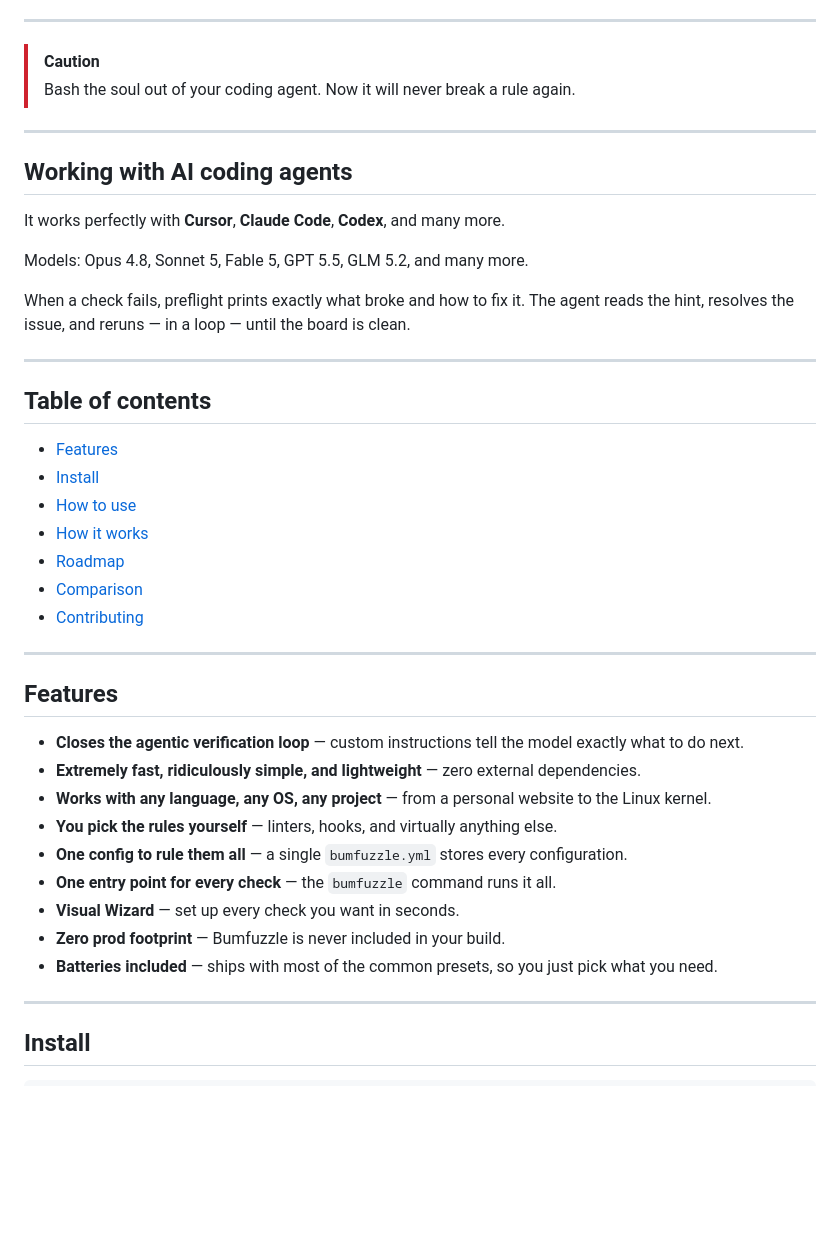
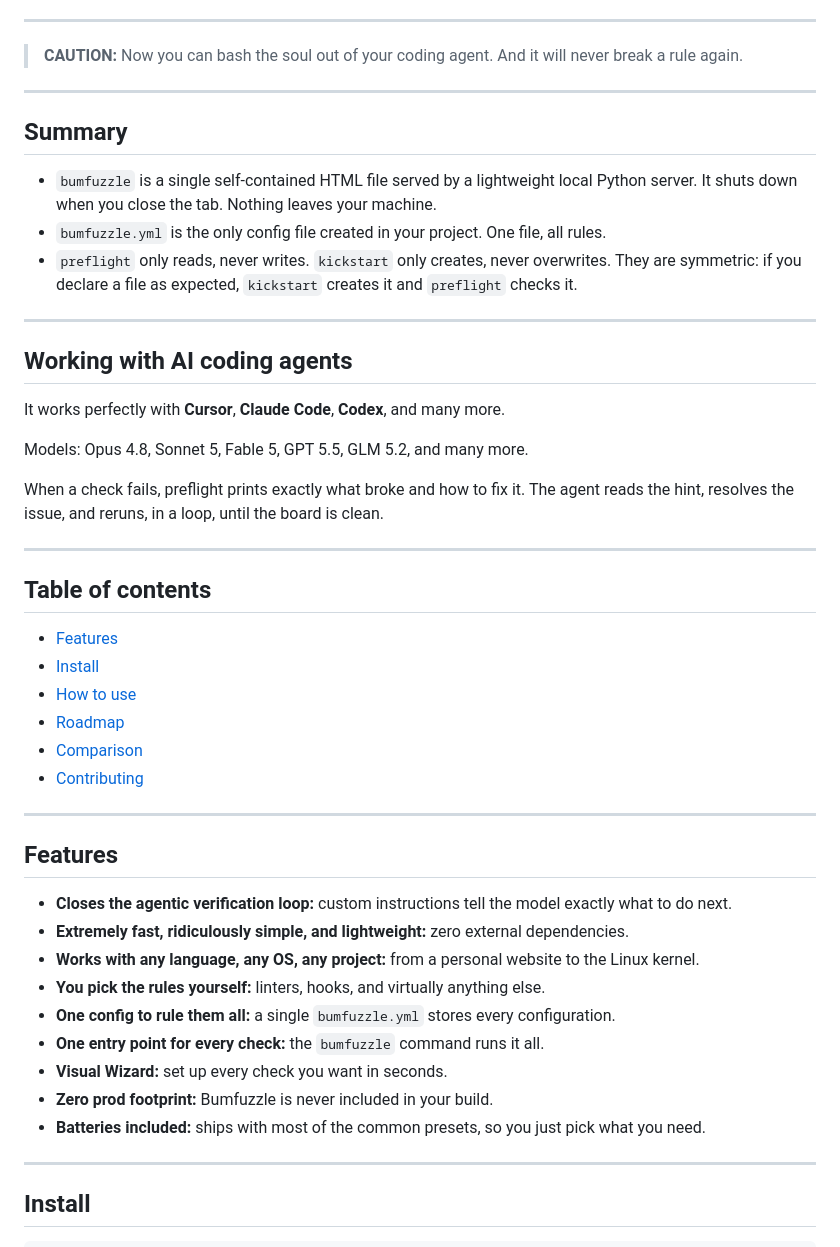
Before and after one commit to arc-com/bumfuzzle, a Markdown page: README.md, the part around one of its changes. GitHub-like rendering; blank space fills up the shorter version.

```diff
--- a/README.md
+++ b/README.md
@@ -25,9 +25,17 @@
 
 ---
 
-> [!CAUTION]
-> Bash the soul out of your coding agent.
-> Now it will never break a rule again.
+> **CAUTION:**
+> Now you can bash the soul out of your coding agent.
+> And it will never break a rule again.
+
+---
+
+## Summary
+
+- `bumfuzzle` is a single self-contained HTML file served by a lightweight local Python server. It shuts down when you close the tab. Nothing leaves your machine.
+- `bumfuzzle.yml` is the only config file created in your project. One file, all rules.
+- `preflight` only reads, never writes. `kickstart` only creates, never overwrites. They are symmetric: if you declare a file as expected, `kickstart` creates it and `preflight` checks it.
 
 ---
 
@@ -37,7 +45,7 @@ It works perfectly with **Cursor**, **Claude Code**, **Codex**, and many more.
 
 Models: Opus 4.8, Sonnet 5, Fable 5, GPT 5.5, GLM 5.2, and many more.
 
-When a check fails, preflight prints exactly what broke and how to fix it. The agent reads the hint, resolves the issue, and reruns — in a loop — until the board is clean.
+When a check fails, preflight prints exactly what broke and how to fix it. The agent reads the hint, resolves the issue, and reruns, in a loop, until the board is clean.
 
 ---
 
@@ -46,7 +54,6 @@ When a check fails, preflight prints exactly what broke and how to fix it. The a
 - [Features](#features)
 - [Install](#install)
 - [How to use](#how-to-use)
-- [How it works](#how-it-works)
 - [Roadmap](#roadmap)
 - [Comparison](#comparison)
 - [Contributing](#contributing)
@@ -55,15 +62,15 @@ When a check fails, preflight prints exactly what broke and how to fix it. The a
 
 ## Features
 
-- **Closes the agentic verification loop** — custom instructions tell the model exactly what to do next.
-- **Extremely fast, ridiculously simple, and lightweight** — zero external dependencies.
-- **Works with any language, any OS, any project** — from a personal website to the Linux kernel.
-- **You pick the rules yourself** — linters, hooks, and virtually anything else.
-- **One config to rule them all** — a single `bumfuzzle.yml` stores every configuration.
-- **One entry point for every check** — the `bumfuzzle` command runs it all.
-- **Visual Wizard** — set up every check you want in seconds.
-- **Zero prod footprint** — Bumfuzzle is never included in your build.
-- **Batteries included** — ships with most of the common presets, so you just pick what you need.
+- **Closes the agentic verification loop:** custom instructions tell the model exactly what to do next.
+- **Extremely fast, ridiculously simple, and lightweight:** zero external dependencies.
+- **Works with any language, any OS, any project:** from a personal website to the Linux kernel.
+- **You pick the rules yourself:** linters, hooks, and virtually anything else.
+- **One config to rule them all:** a single `bumfuzzle.yml` stores every configuration.
+- **One entry point for every check:** the `bumfuzzle` command runs it all.
+- **Visual Wizard:** set up every check you want in seconds.
+- **Zero prod footprint:** Bumfuzzle is never included in your build.
+- **Batteries included:** ships with most of the common presets, so you just pick what you need.
 
 ---
 
```
Also changed, not shown: other parts of README.md (+13 -34 lines).
